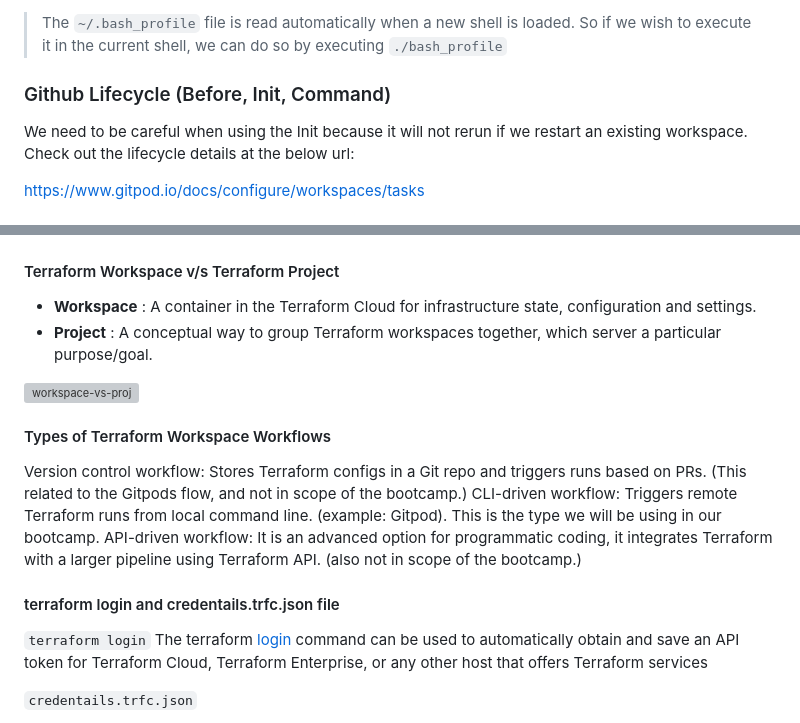
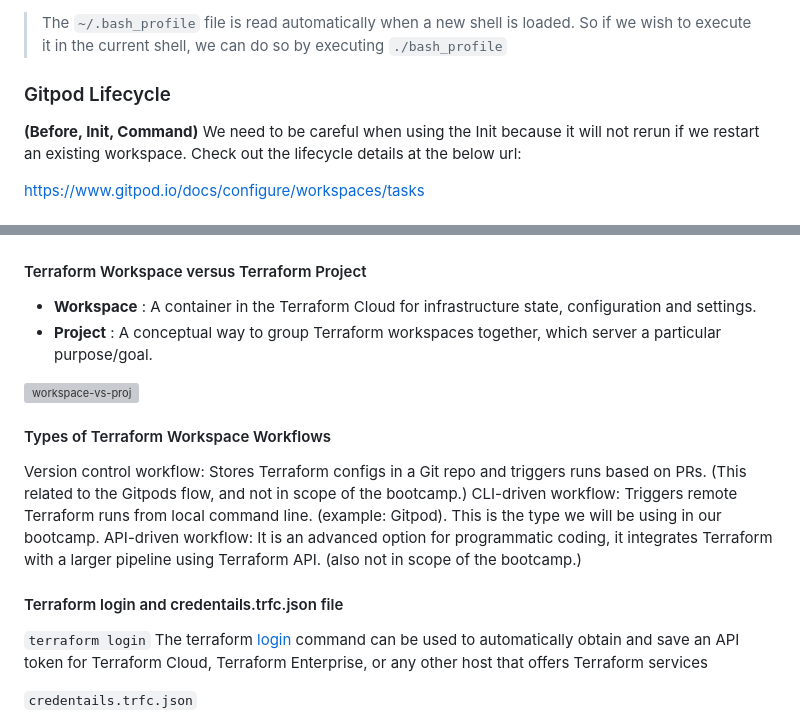
Before and after one commit to aggarwal-tanushree/terraform-beginner-bootcamp-2023, a Markdown page: journal/week0.md, 2 parts joined by grey strips. Rendered like a GitHub page; grey boxes are pictures that could not be loaded.

```diff
--- a/journal/week0.md
+++ b/journal/week0.md
@@ -144,8 +144,8 @@ Bash allows setting shortcuts for long commands, these are referred to as `alias
 
 
 
-### Github Lifecycle (Before, Init, Command)
-
+### Gitpod Lifecycle
+**(Before, Init, Command)**
 We need to be careful when using the Init because it will not rerun if we restart an existing workspace. Check out the lifecycle details at the below url:
 
 https://www.gitpod.io/docs/configure/workspaces/tasks
@@ -337,7 +337,7 @@ Refer the [documentation](https://docs.aws.amazon.com/AmazonS3/latest/userguide/
 
 ![pricing](https://github.com/aggarwal-tanushree/terraform-beginner-bootcamp-2023/blob/7f19b23b71dbc5815dfeec76897bbc8ba19b8996/journal/assets/week-0/41-TFC-pricing.png)
 
-#### Terraform Workspace v/s Terraform Project
+#### Terraform Workspace versus Terraform Project
 - **Workspace** : A container in the Terraform Cloud for infrastructure state, configuration and settings.
 - **Project** : A conceptual way to group Terraform workspaces together, which server a particular purpose/goal.
 
@@ -348,7 +348,7 @@ Version control workflow: Stores Terraform configs in a Git repo and triggers ru
 CLI-driven workflow: Triggers remote Terraform runs from local command line. (example: Gitpod). This is the type we will be using in our bootcamp.
 API-driven workflow: It is an advanced option for programmatic coding, it integrates Terraform with a larger pipeline using Terraform API. (also not in scope of the bootcamp.)
 
-#### terraform login and credentails.trfc.json file
+#### Terraform login and credentails.trfc.json file
 `terraform login`
 The terraform [login](https://developer.hashicorp.com/terraform/cli/commands/login) command can be used to automatically obtain and save an API token for Terraform Cloud, Terraform Enterprise, or any other host that offers Terraform services
 
```
Also changed, not shown: other parts of journal/week0.md (+3 -3 lines).
